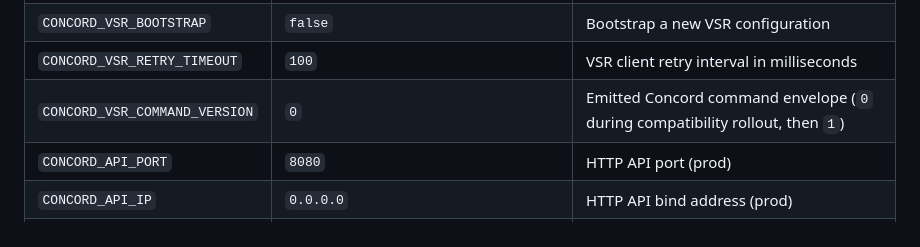
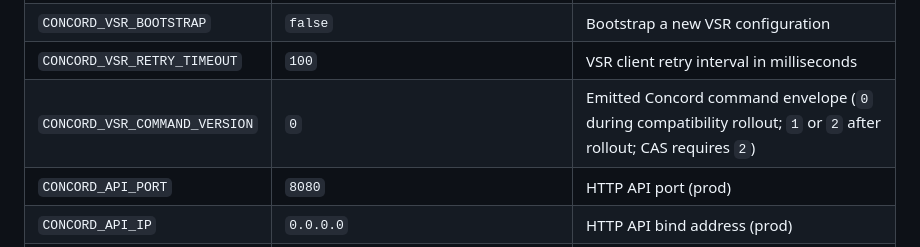
Before and after one commit to gsmlg-dev/concord, a Markdown page: docs/v1/configuration.md, the part around the change. Rendered like a GitHub page.

```diff
--- a/docs/v1/configuration.md
+++ b/docs/v1/configuration.md
@@ -391,7 +391,7 @@ data_dir =
 | `CONCORD_VSR_WAL_VERSION` | `1` | Built-in file-storage WAL/checkpoint write format (`1` during the rollback window, then one-way opt-in to `2`) |
 | `CONCORD_VSR_BOOTSTRAP` | `false` | Bootstrap a new VSR configuration |
 | `CONCORD_VSR_RETRY_TIMEOUT` | `100` | VSR client retry interval in milliseconds |
-| `CONCORD_VSR_COMMAND_VERSION` | `0` | Emitted Concord command envelope (`0` during compatibility rollout, then `1`) |
+| `CONCORD_VSR_COMMAND_VERSION` | `0` | Emitted Concord command envelope (`0` during compatibility rollout; `1` or `2` after rollout; CAS requires `2`) |
 | `CONCORD_API_PORT` | `8080` | HTTP API port (prod) |
 | `CONCORD_API_IP` | `0.0.0.0` | HTTP API bind address (prod) |
 | `CONCORD_HTTP_ENABLED` | `true` | Enable HTTP API (prod) |
```
Also changed, not shown: apps/concord/README.md (+6 -3 lines).
